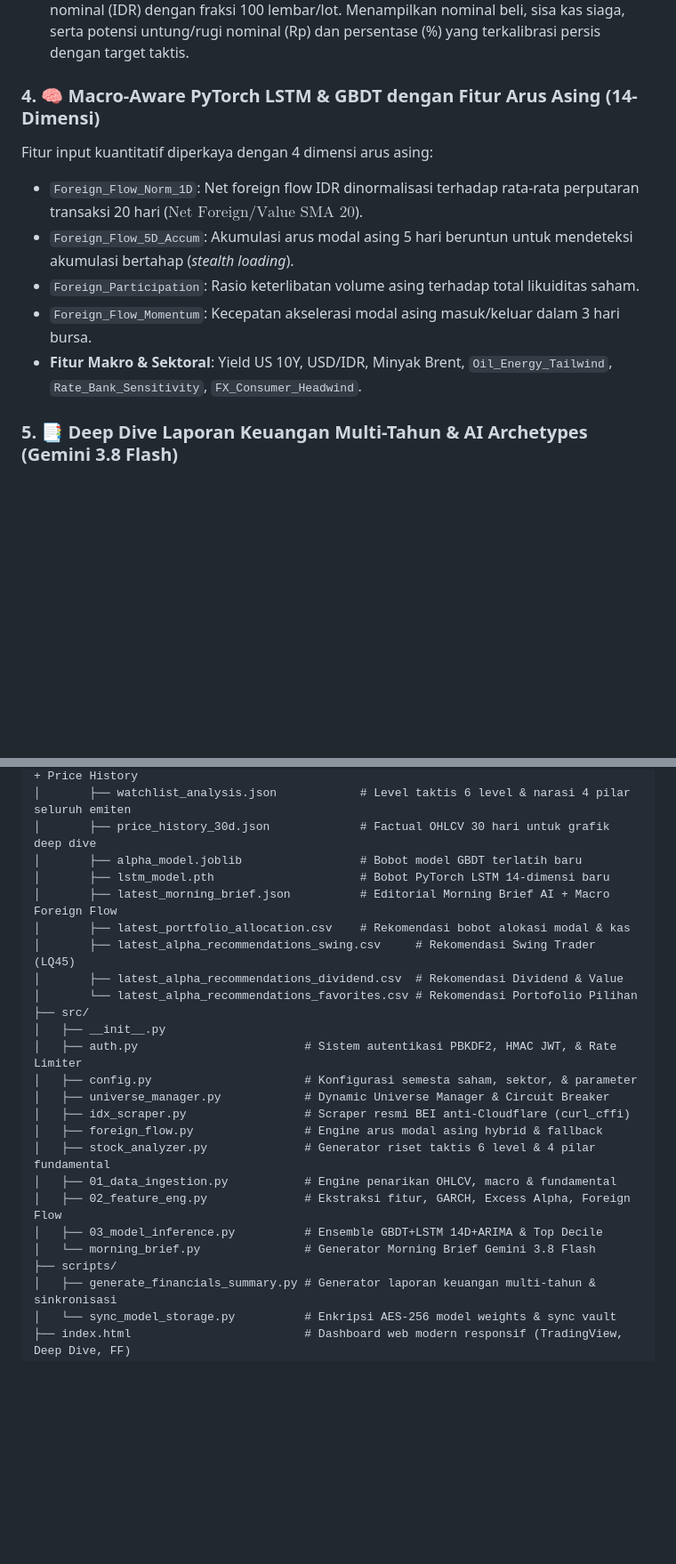
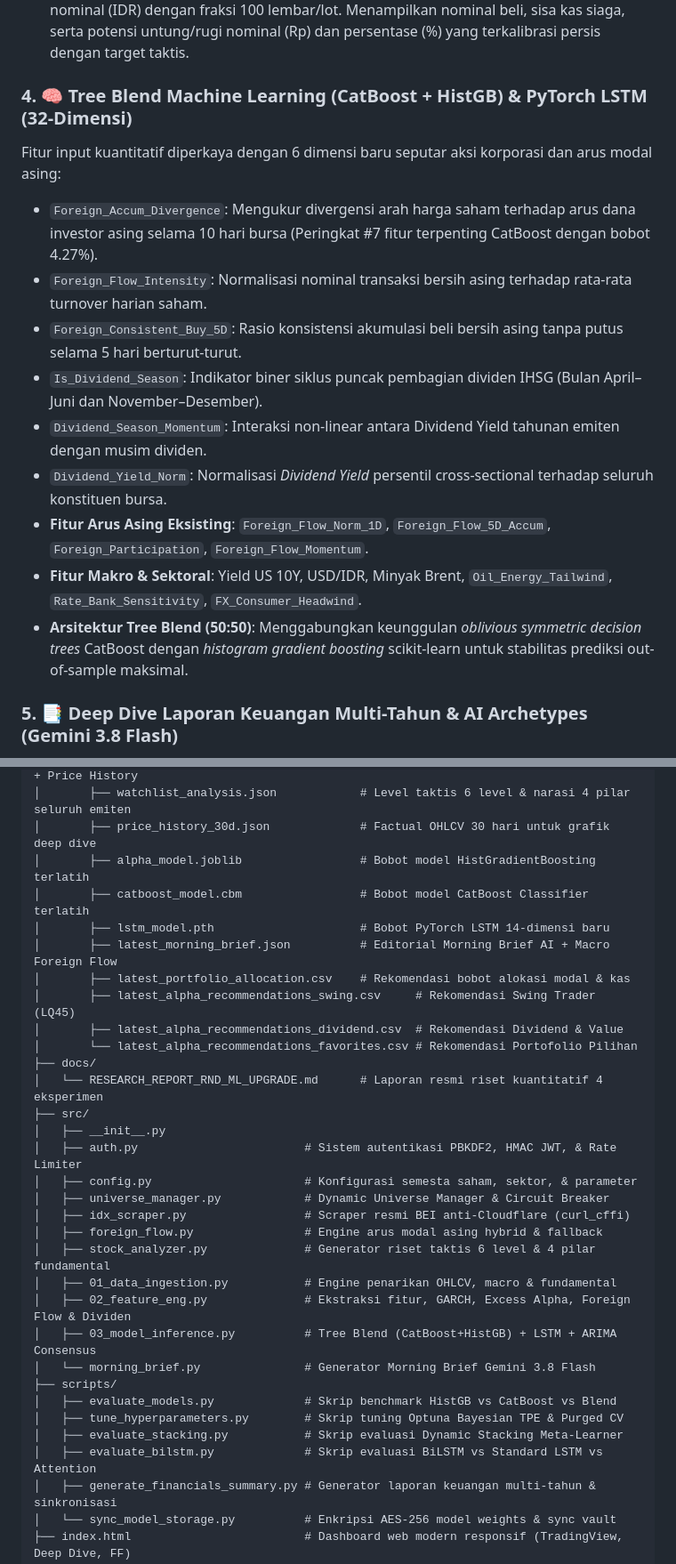
Before and after one commit to Ifan-Apres/stock-market-recommendation, a Markdown page: README.md, 2 parts joined by grey strips. Shown at 89% size. GitHub-like rendering; blank space fills up the shorter version.

```diff
--- a/README.md
+++ b/README.md
@@ -72,13 +73,17 @@ Evaluasi model dilakukan secara ketat menggunakan *Out-of-Sample Test Split* (~1
 * **Long Position Logical Guard Rail**: Memvalidasi secara otomatis bahwa seluruh level Take Profit posisi Long berada di atas harga beli (Entry), mengoreksi anomali data usang atau korup secara real-time.
 * **Position Sizer & Risk Calculator**: Kalkulator alokasi lot otomatis berdasarkan modal nominal (IDR) dengan fraksi 100 lembar/lot. Menampilkan nominal beli, sisa kas siaga, serta potensi untung/rugi nominal (Rp) dan persentase (%) yang terkalibrasi persis dengan target taktis.
 
-### 4. 🧠 Macro-Aware PyTorch LSTM & GBDT dengan Fitur Arus Asing (14-Dimensi)
-Fitur input kuantitatif diperkaya dengan 4 dimensi arus asing:
-* `Foreign_Flow_Norm_1D`: Net foreign flow IDR dinormalisasi terhadap rata-rata perputaran transaksi 20 hari ($\text{Net Foreign} / \text{Value SMA 20}$).
-* `Foreign_Flow_5D_Accum`: Akumulasi arus modal asing 5 hari beruntun untuk mendeteksi akumulasi bertahap (*stealth loading*).
-* `Foreign_Participation`: Rasio keterlibatan volume asing terhadap total likuiditas saham.
-* `Foreign_Flow_Momentum`: Kecepatan akselerasi modal asing masuk/keluar dalam 3 hari bursa.
+### 4. 🧠 Tree Blend Machine Learning (CatBoost + HistGB) & PyTorch LSTM (32-Dimensi)
+Fitur input kuantitatif diperkaya dengan 6 dimensi baru seputar aksi korporasi dan arus modal asing:
+* `Foreign_Accum_Divergence`: Mengukur divergensi arah harga saham terhadap arus dana investor asing selama 10 hari bursa (Peringkat #7 fitur terpenting CatBoost dengan bobot 4.27%).
+* `Foreign_Flow_Intensity`: Normalisasi nominal transaksi bersih asing terhadap rata-rata turnover harian saham.
+* `Foreign_Consistent_Buy_5D`: Rasio konsistensi akumulasi beli bersih asing tanpa putus selama 5 hari berturut-turut.
+* `Is_Dividend_Season`: Indikator biner siklus puncak pembagian dividen IHSG (Bulan April–Juni dan November–Desember).
+* `Dividend_Season_Momentum`: Interaksi non-linear antara Dividend Yield tahunan emiten dengan musim dividen.
+* `Dividend_Yield_Norm`: Normalisasi *Dividend Yield* persentil cross-sectional terhadap seluruh konstituen bursa.
+* **Fitur Arus Asing Eksisting**: `Foreign_Flow_Norm_1D`, `Foreign_Flow_5D_Accum`, `Foreign_Participation`, `Foreign_Flow_Momentum`.
 * **Fitur Makro & Sektoral**: Yield US 10Y, USD/IDR, Minyak Brent, `Oil_Energy_Tailwind`, `Rate_Bank_Sensitivity`, `FX_Consumer_Headwind`.
+* **Arsitektur Tree Blend (50:50)**: Menggabungkan keunggulan *oblivious symmetric decision trees* CatBoost dengan *histogram gradient boosting* scikit-learn untuk stabilitas prediksi out-of-sample maksimal.
 
 ### 5. 📑 Deep Dive Laporan Keuangan Multi-Tahun & AI Archetypes (Gemini 3.8 Flash)
 * **Standarisasi Mata Uang Ganda (Dual-Currency Standard)**:
@@ -156,13 +164,16 @@ stock-market-recommendation/
 │       ├── financial_statements_summary.json  # Laporan keuangan 5 thn + AI Archetypes + Price History
 │       ├── watchlist_analysis.json            # Level taktis 6 level & narasi 4 pilar seluruh emiten
 │       ├── price_history_30d.json             # Factual OHLCV 30 hari untuk grafik deep dive
-│       ├── alpha_model.joblib                 # Bobot model GBDT terlatih baru
+│       ├── alpha_model.joblib                 # Bobot model HistGradientBoosting terlatih
+│       ├── catboost_model.cbm                 # Bobot model CatBoost Classifier terlatih
 │       ├── lstm_model.pth                     # Bobot PyTorch LSTM 14-dimensi baru
 │       ├── latest_morning_brief.json          # Editorial Morning Brief AI + Macro Foreign Flow
 │       ├── latest_portfolio_allocation.csv    # Rekomendasi bobot alokasi modal & kas
 │       ├── latest_alpha_recommendations_swing.csv     # Rekomendasi Swing Trader (LQ45)
 │       ├── latest_alpha_recommendations_dividend.csv  # Rekomendasi Dividend & Value
 │       └── latest_alpha_recommendations_favorites.csv # Rekomendasi Portofolio Pilihan
+├── docs/
+│   └── RESEARCH_REPORT_RND_ML_UPGRADE.md      # Laporan resmi riset kuantitatif 4 eksperimen
 ├── src/
 │   ├── __init__.py
 │   ├── auth.py                        # Sistem autentikasi PBKDF2, HMAC JWT, & Rate Limiter
@@ -172,10 +183,14 @@ stock-market-recommendation/
 │   ├── foreign_flow.py                # Engine arus modal asing hybrid & fallback
 │   ├── stock_analyzer.py              # Generator riset taktis 6 level & 4 pilar fundamental
 │   ├── 01_data_ingestion.py           # Engine penarikan OHLCV, macro & fundamental
-│   ├── 02_feature_eng.py              # Ekstraksi fitur, GARCH, Excess Alpha, Foreign Flow
-│   ├── 03_model_inference.py          # Ensemble GBDT+LSTM 14D+ARIMA & Top Decile
+│   ├── 02_feature_eng.py              # Ekstraksi fitur, GARCH, Excess Alpha, Foreign Flow & Dividen
+│   ├── 03_model_inference.py          # Tree Blend (CatBoost+HistGB) + LSTM + ARIMA Consensus
 │   └── morning_brief.py               # Generator Morning Brief Gemini 3.8 Flash
 ├── scripts/
+│   ├── evaluate_models.py             # Skrip benchmark HistGB vs CatBoost vs Blend
+│   ├── tune_hyperparameters.py        # Skrip tuning Optuna Bayesian TPE & Purged CV
+│   ├── evaluate_stacking.py           # Skrip evaluasi Dynamic Stacking Meta-Learner
+│   ├── evaluate_bilstm.py             # Skrip evaluasi BiLSTM vs Standard LSTM vs Attention
 │   ├── generate_financials_summary.py # Generator laporan keuangan multi-tahun & sinkronisasi
 │   └── sync_model_storage.py          # Enkripsi AES-256 model weights & sync vault
 ├── index.html                         # Dashboard web modern responsif (TradingView, Deep Dive, FF)
```
Also changed, not shown: other parts of README.md (+20 -16 lines).
